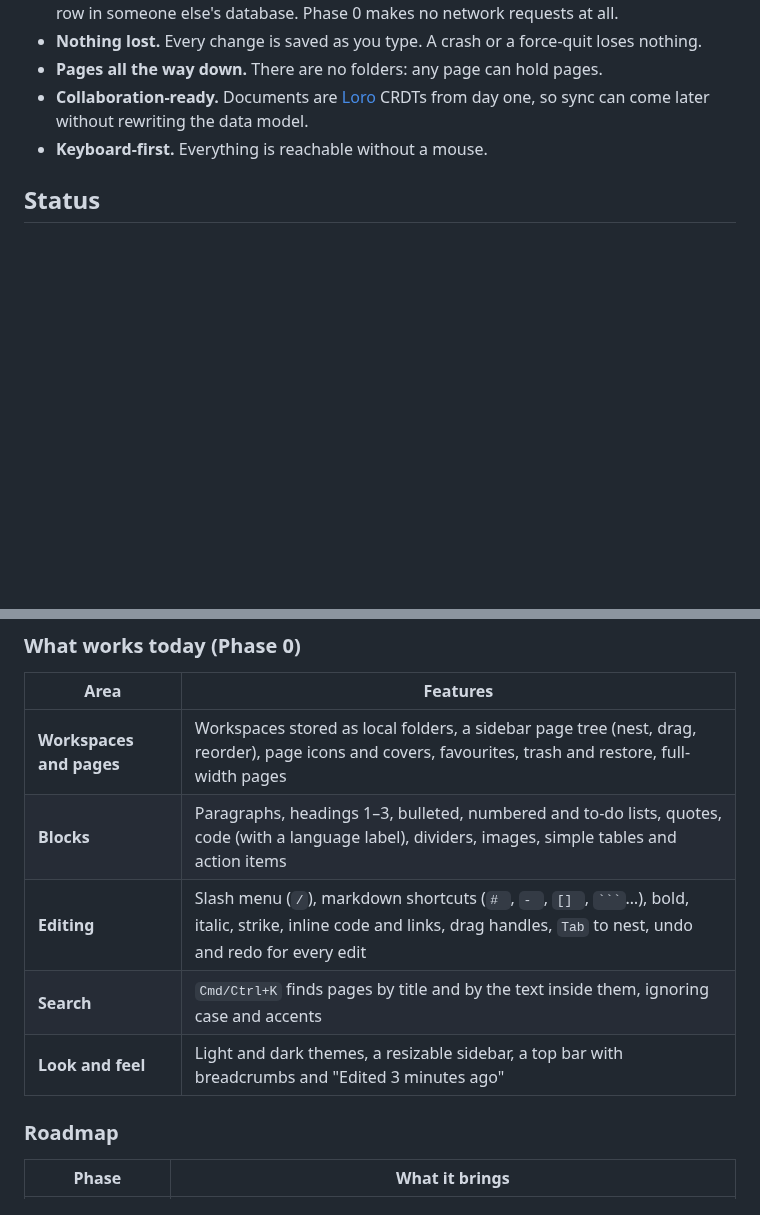
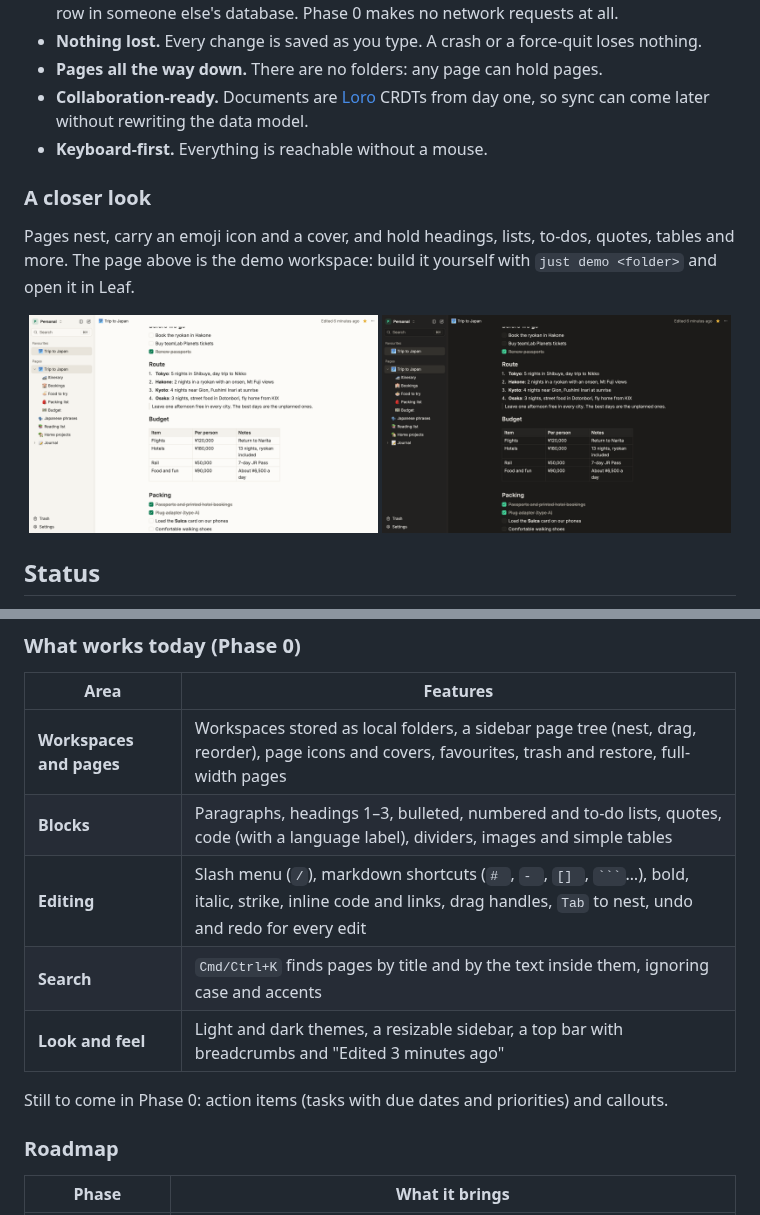
Before and after one commit to milinpaul/project-leaf, a Markdown page: README.md, 2 parts joined by grey strips. Drawn GitHub-style; pictures changed too: docs/screenshots/E00-S11-demo-table-dark.png (added), docs/screenshots/E00-S11-demo-table-light.png (added); blank space fills up the shorter version.

Commit message:
E00-S11: Japan trip demo screenshots in the README (#169)

`````diff
--- a/README.md
+++ b/README.md
@@ -30,6 +30,16 @@ Notion's flexibility, Obsidian's speed and ownership, no browser in the way.
   without rewriting the data model.
 - **Keyboard-first.** Everything is reachable without a mouse.
 
+### A closer look
+
+Pages nest, carry an emoji icon and a cover, and hold headings, lists, to-dos, quotes, tables and more. The page
+above is the demo workspace: build it yourself with `just demo <folder>` and open it in Leaf.
+
+<p align="center">
+<img src="docs/screenshots/E00-S11-demo-table-light.png" alt="Further down the trip page: the route as a numbered list, a quote, a budget table in yen and a packing checklist" width="49%">
+<img src="docs/screenshots/E00-S11-demo-table-dark.png" alt="The route, budget table and packing checklist in dark mode" width="49%">
+</p>
+
 ## Status
 
 Leaf is **pre-alpha**. Phase 0 is the page editor, and it is close to done. It is good enough to write in daily,
@@ -42,10 +52,12 @@ There are no prebuilt downloads yet; you build Leaf from source (see [Install](#
 | Area | Features |
 |---|---|
 | **Workspaces and pages** | Workspaces stored as local folders, a sidebar page tree (nest, drag, reorder), page icons and covers, favourites, trash and restore, full-width pages |
-| **Blocks** | Paragraphs, headings 1–3, bulleted, numbered and to-do lists, quotes, code (with a language label), dividers, images, simple tables and action items |
+| **Blocks** | Paragraphs, headings 1–3, bulleted, numbered and to-do lists, quotes, code (with a language label), dividers, images and simple tables |
 | **Editing** | Slash menu (`/`), markdown shortcuts (`# `, `- `, `[] `, ```` ``` ````…), bold, italic, strike, inline code and links, drag handles, `Tab` to nest, undo and redo for every edit |
 | **Search** | `Cmd/Ctrl+K` finds pages by title and by the text inside them, ignoring case and accents |
 | **Look and feel** | Light and dark themes, a resizable sidebar, a top bar with breadcrumbs and "Edited 3 minutes ago" |
+
+Still to come in Phase 0: action items (tasks with due dates and priorities) and callouts.
 
 ### Roadmap
 
`````
Also changed, not shown: other parts of README.md (+2 -2 lines), CONTRIBUTING.md (+1 -0 lines), backlog/stories/E00-S11.md (+5 -1 lines), 4 other files.
